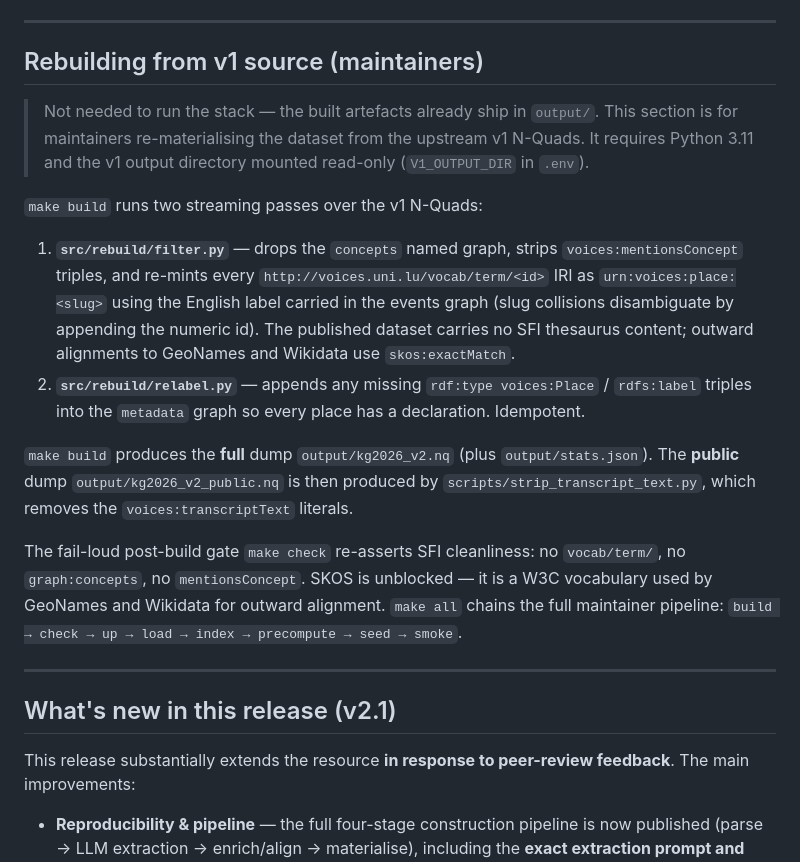
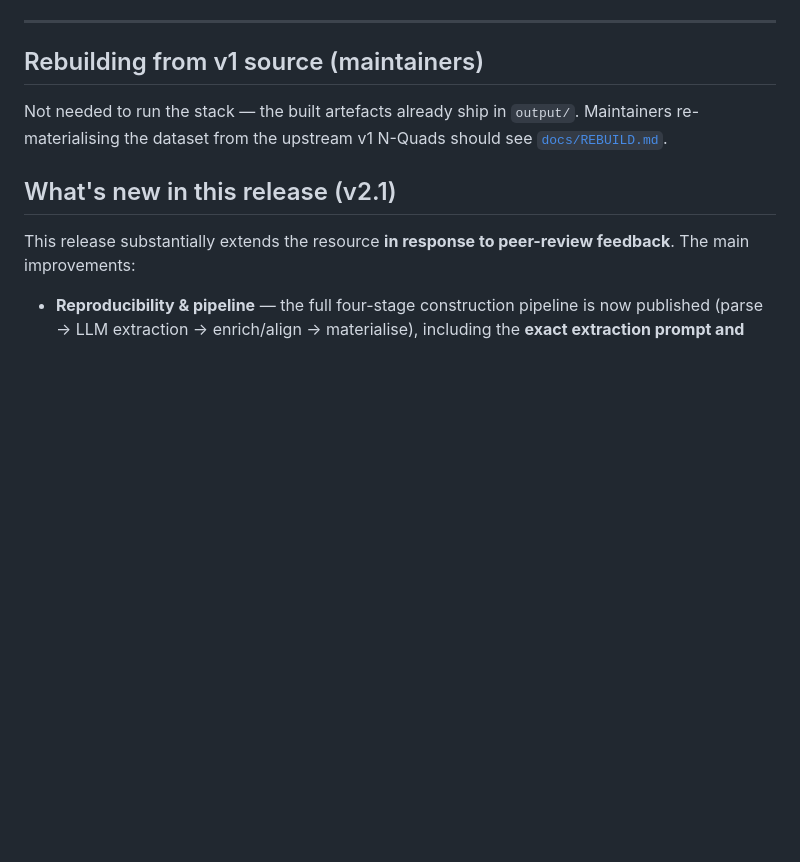
Before and after one commit to mlaib/voices-kg, a Markdown page: README.md, the part around one of its changes. Drawn GitHub-style; blank space fills up the shorter version.

```diff
--- a/README.md
+++ b/README.md
@@ -283,36 +247,9 @@ The local stack is the same stack. For a real deployment:
 
 ## Rebuilding from v1 source (maintainers)
 
-> Not needed to run the stack — the built artefacts already ship in
-> `output/`. This section is for maintainers re-materialising the dataset
-> from the upstream v1 N-Quads. It requires Python 3.11 and the v1 output
-> directory mounted read-only (`V1_OUTPUT_DIR` in `.env`).
-
-`make build` runs two streaming passes over the v1 N-Quads:
-
-1. **`src/rebuild/filter.py`** — drops the `concepts` named graph, strips
-   `voices:mentionsConcept` triples, and re-mints every
-   `http://voices.uni.lu/vocab/term/<id>` IRI as `urn:voices:place:<slug>`
-   using the English label carried in the events graph (slug collisions
-   disambiguate by appending the numeric id). The published dataset
-   carries no SFI thesaurus content; outward alignments to GeoNames and
-   Wikidata use `skos:exactMatch`.
-2. **`src/rebuild/relabel.py`** — appends any missing `rdf:type
-   voices:Place` / `rdfs:label` triples into the `metadata` graph so every
-   place has a declaration. Idempotent.
-
-`make build` produces the **full** dump `output/kg2026_v2.nq` (plus
-`output/stats.json`). The **public** dump `output/kg2026_v2_public.nq` is
-then produced by `scripts/strip_transcript_text.py`, which removes the
-`voices:transcriptText` literals.
-
-The fail-loud post-build gate `make check` re-asserts SFI cleanliness: no
-`vocab/term/`, no `graph:concepts`, no `mentionsConcept`. SKOS is unblocked
-— it is a W3C vocabulary used by GeoNames and Wikidata for outward
-alignment. `make all` chains the full maintainer pipeline:
-`build → check → up → load → index → precompute → seed → smoke`.
-
----
+Not needed to run the stack — the built artefacts already ship in `output/`.
+Maintainers re-materialising the dataset from the upstream v1 N-Quads should see
+[`docs/REBUILD.md`](docs/REBUILD.md).
 
 ## What's new in this release (v2.1)
 
```
Also changed, not shown: other parts of README.md (+14 -50 lines), docs/REBUILD.md (added, +32 -0 lines).
